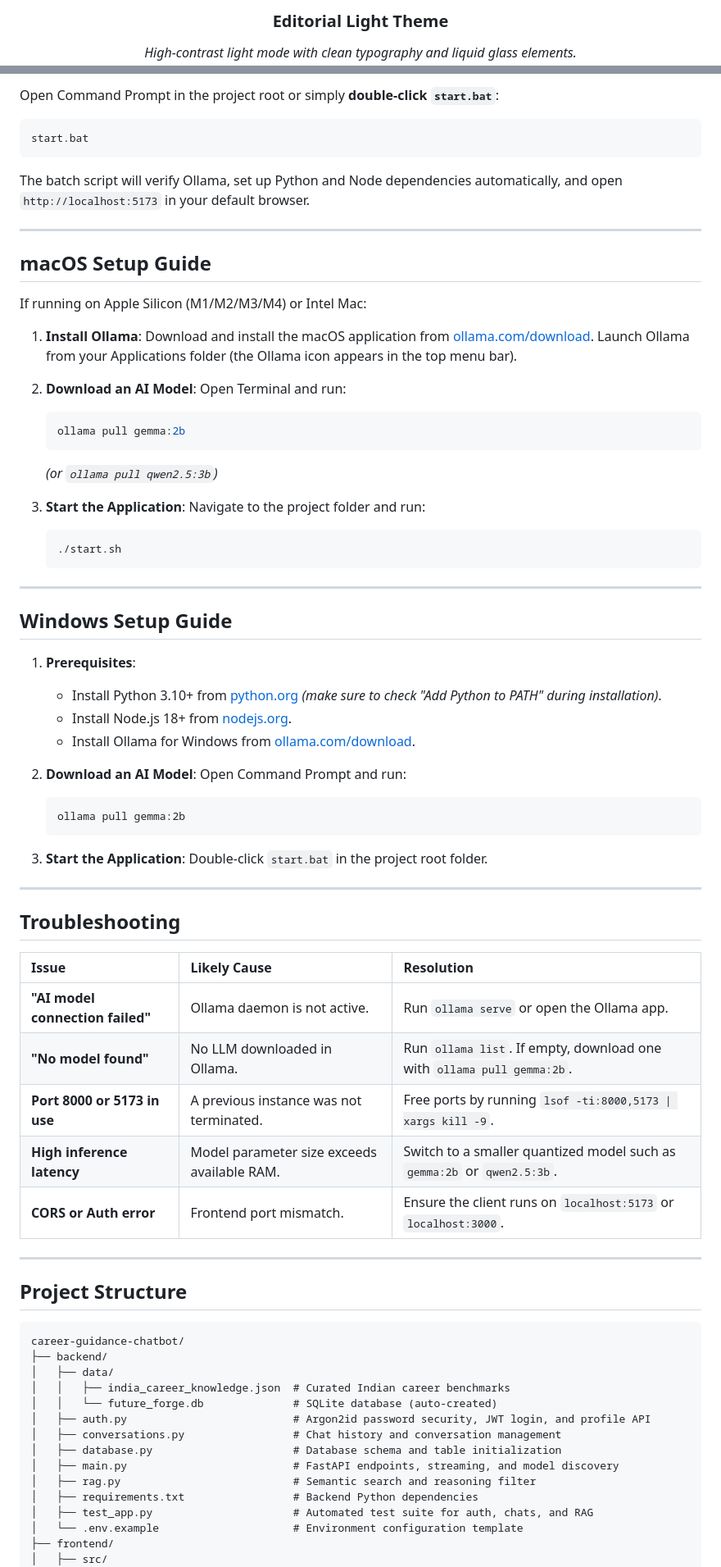
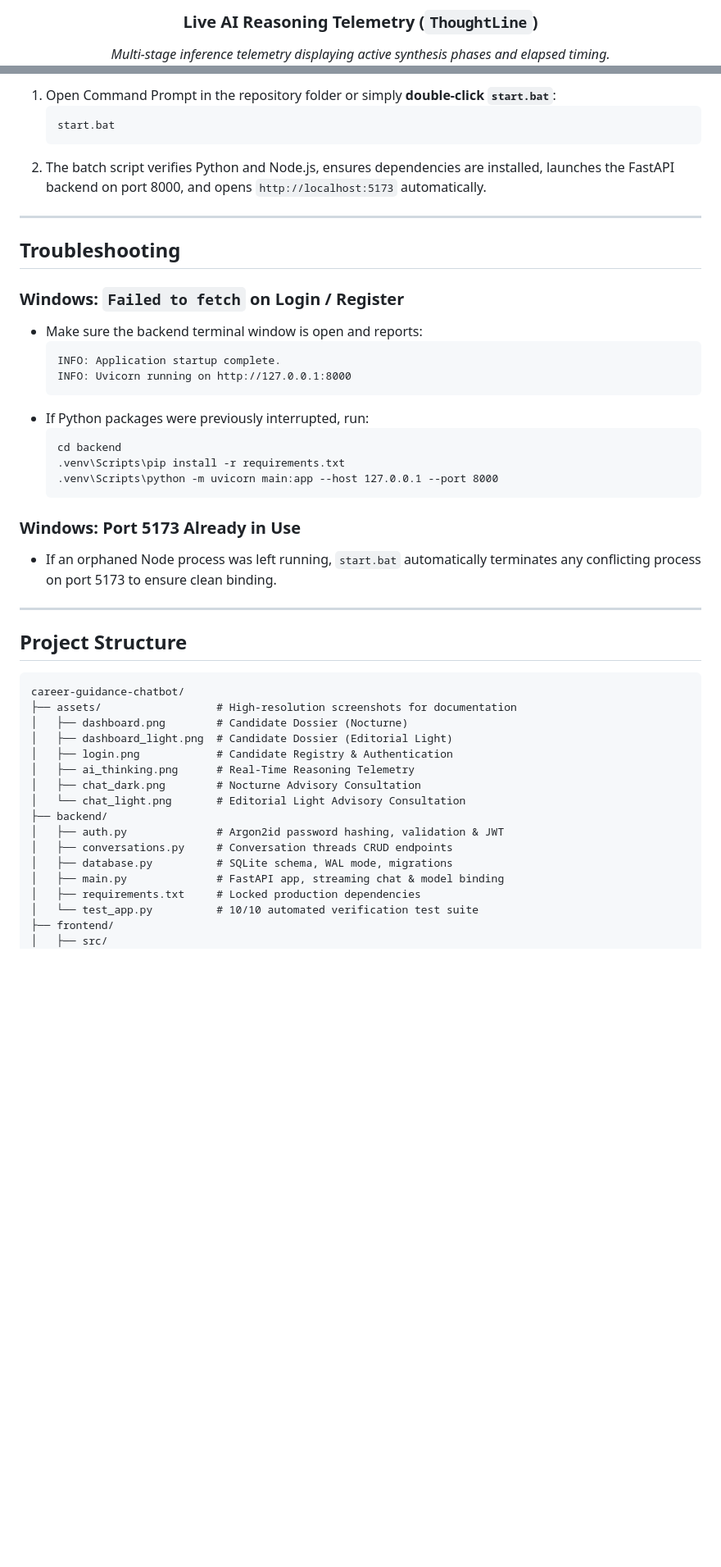
Before and after one commit to S-Anupriya/career-guidance-chatbot, a Markdown page: README.md, 2 parts joined by grey strips. Shown at 82% size. Drawn GitHub-style; blank space fills up the shorter version.

````diff
--- a/README.md
+++ b/README.md
@@ -63,6 +64,6 @@
 
 <br /><br />
 
-### Editorial Light Theme
-*High-contrast light mode with clean typography and liquid glass elements.*
+### Live AI Reasoning Telemetry (`ThoughtLine`)
+*Multi-stage inference telemetry displaying active synthesis phases and elapsed timing.*
 <br />
@@ -141,63 +151,29 @@ Access the web interface at: **http://localhost:5173**
 
-Open Command Prompt in the project root or simply **double-click `start.bat`**:
-
-```cmd
-start.bat
-```
-
-The batch script will verify Ollama, set up Python and Node dependencies automatically, and open `http://localhost:5173` in your default browser.
-
----
-
-## macOS Setup Guide
-
-If running on Apple Silicon (M1/M2/M3/M4) or Intel Mac:
-
-1. **Install Ollama**:
-   Download and install the macOS application from [ollama.com/download](https://ollama.com/download). Launch Ollama from your Applications folder (the Ollama icon appears in the top menu bar).
-
-2. **Download an AI Model**:
-   Open Terminal and run:
-   ```bash
-   ollama pull gemma:2b
+1. Open Command Prompt in the repository folder or simply **double-click `start.bat`**:
+   ```cmd
+   start.bat
    ```
-   *(or `ollama pull qwen2.5:3b`)*
-
-3. **Start the Application**:
-   Navigate to the project folder and run:
-   ```bash
-   ./start.sh
-   ```
-
----
-
-## Windows Setup Guide
-
-1. **Prerequisites**:
-   * Install Python 3.10+ from [python.org](https://www.python.org/downloads/) *(make sure to check "Add Python to PATH" during installation)*.
-   * Install Node.js 18+ from [nodejs.org](https://nodejs.org/).
-   * Install Ollama for Windows from [ollama.com/download](https://ollama.com/download).
-
-2. **Download an AI Model**:
-   Open Command Prompt and run:
-   ```cmd
-   ollama pull gemma:2b
-   ```
-
-3. **Start the Application**:
-   Double-click `start.bat` in the project root folder.
+2. The batch script verifies Python and Node.js, ensures dependencies are installed, launches the FastAPI backend on port 8000, and opens `http://localhost:5173` automatically.
 
 ---
 
 ## Troubleshooting
 
-| Issue | Likely Cause | Resolution |
-|:---|:---|:---|
-| **"AI model connection failed"** | Ollama daemon is not active. | Run `ollama serve` or open the Ollama app. |
-| **"No model found"** | No LLM downloaded in Ollama. | Run `ollama list`. If empty, download one with `ollama pull gemma:2b`. |
-| **Port 8000 or 5173 in use** | A previous instance was not terminated. | Free ports by running `lsof -ti:8000,5173 \| xargs kill -9`. |
-| **High inference latency** | Model parameter size exceeds available RAM. | Switch to a smaller quantized model such as `gemma:2b` or `qwen2.5:3b`. |
-| **CORS or Auth error** | Frontend port mismatch. | Ensure the client runs on `localhost:5173` or `localhost:3000`. |
+### Windows: `Failed to fetch` on Login / Register
+* Make sure the backend terminal window is open and reports:
+  ```
+  INFO: Application startup complete.
+  INFO: Uvicorn running on http://127.0.0.1:8000
+  ```
+* If Python packages were previously interrupted, run:
+  ```cmd
+  cd backend
+  .venv\Scripts\pip install -r requirements.txt
+  .venv\Scripts\python -m uvicorn main:app --host 127.0.0.1 --port 8000
+  ```
+
+### Windows: Port 5173 Already in Use
+* If an orphaned Node process was left running, `start.bat` automatically terminates any conflicting process on port 5173 to ensure clean binding.
 
 ---
 
@@ -205,18 +181,20 @@ If running on Apple Silicon (M1/M2/M3/M4) or Intel Mac:
 
 ```text
 career-guidance-chatbot/
+├── assets/                  # High-resolution screenshots for documentation
+│   ├── dashboard.png        # Candidate Dossier (Nocturne)
+│   ├── dashboard_light.png  # Candidate Dossier (Editorial Light)
+│   ├── login.png            # Candidate Registry & Authentication
+│   ├── ai_thinking.png      # Real-Time Reasoning Telemetry
+│   ├── chat_dark.png        # Nocturne Advisory Consultation
+│   └── chat_light.png       # Editorial Light Advisory Consultation
 ├── backend/
-│   ├── data/
-│   │   ├── india_career_knowledge.json  # Curated Indian career benchmarks
-│   │   └── future_forge.db              # SQLite database (auto-created)
-│   ├── auth.py                          # Argon2id password security, JWT login, and profile API
-│   ├── conversations.py                 # Chat history and conversation management
-│   ├── database.py                      # Database schema and table initialization
-│   ├── main.py                          # FastAPI endpoints, streaming, and model discovery
-│   ├── rag.py                           # Semantic search and reasoning filter
-│   ├── requirements.txt                 # Backend Python dependencies
-│   ├── test_app.py                      # Automated test suite for auth, chats, and RAG
-│   └── .env.example                     # Environment configuration template
+│   ├── auth.py              # Argon2id password hashing, validation & JWT
+│   ├── conversations.py     # Conversation threads CRUD endpoints
+│   ├── database.py          # SQLite schema, WAL mode, migrations
+│   ├── main.py              # FastAPI app, streaming chat & model binding
+│   ├── requirements.txt     # Locked production dependencies
+│   └── test_app.py          # 10/10 automated verification test suite
 ├── frontend/
 │   ├── src/
 │   │   ├── components/
````
Also changed, not shown: other parts of README.md (+83 -106 lines), assets/chat_light.png, assets/dashboard_light.png (added), 5 other files.
